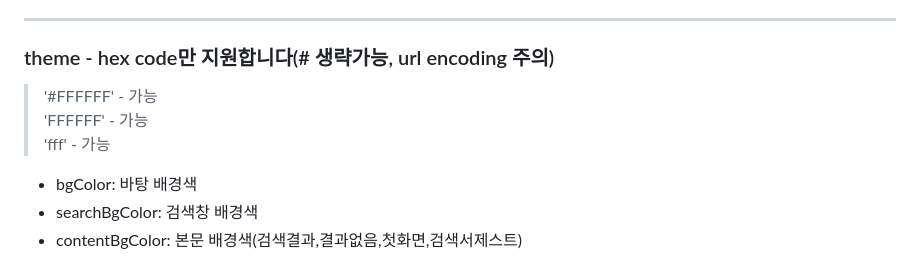
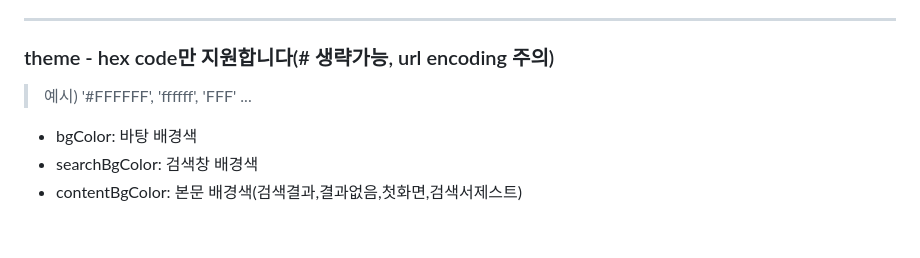
Before and after one commit to sun-jaeyun/daum-postcode-webview, a Markdown page: README.md, the part around one of its changes. Rendered like a GitHub page; blank space fills up the shorter version.

Commit message:
docs: README update

```diff
--- a/README.md
+++ b/README.md
@@ -36,9 +37,7 @@ daum-postcode-webview는 앱 개발 시 Daum Postcode를 간편하게 테스트
 
 ---
 ### theme - hex code만 지원합니다(# 생략가능, url encoding 주의)
-> '#FFFFFF' - 가능
-> 'FFFFFF' - 가능
-> 'fff' - 가능
+> 예시) '#FFFFFF', 'ffffff', 'FFF' ...
 
 - bgColor: 바탕 배경색
 - searchBgColor: 검색창 배경색
```
Also changed, not shown: other parts of README.md (+3 -2 lines).
